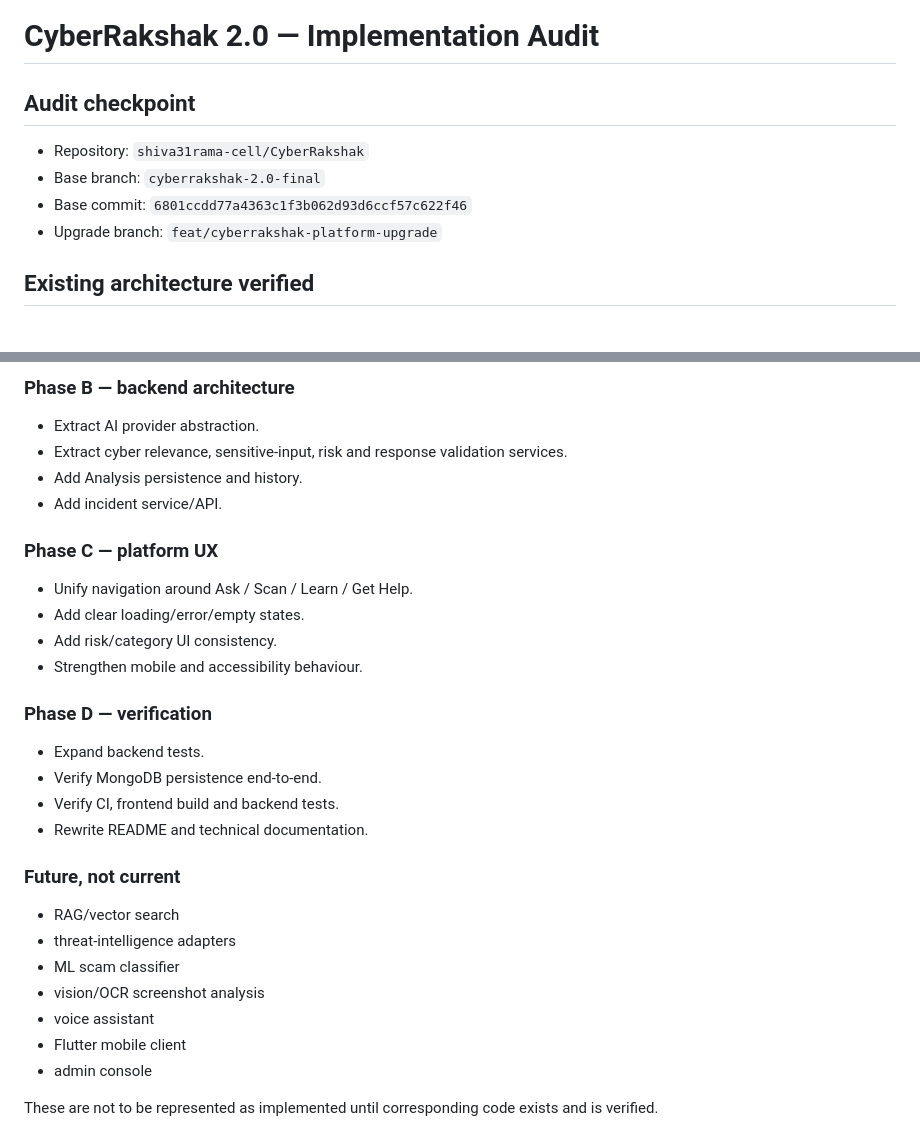
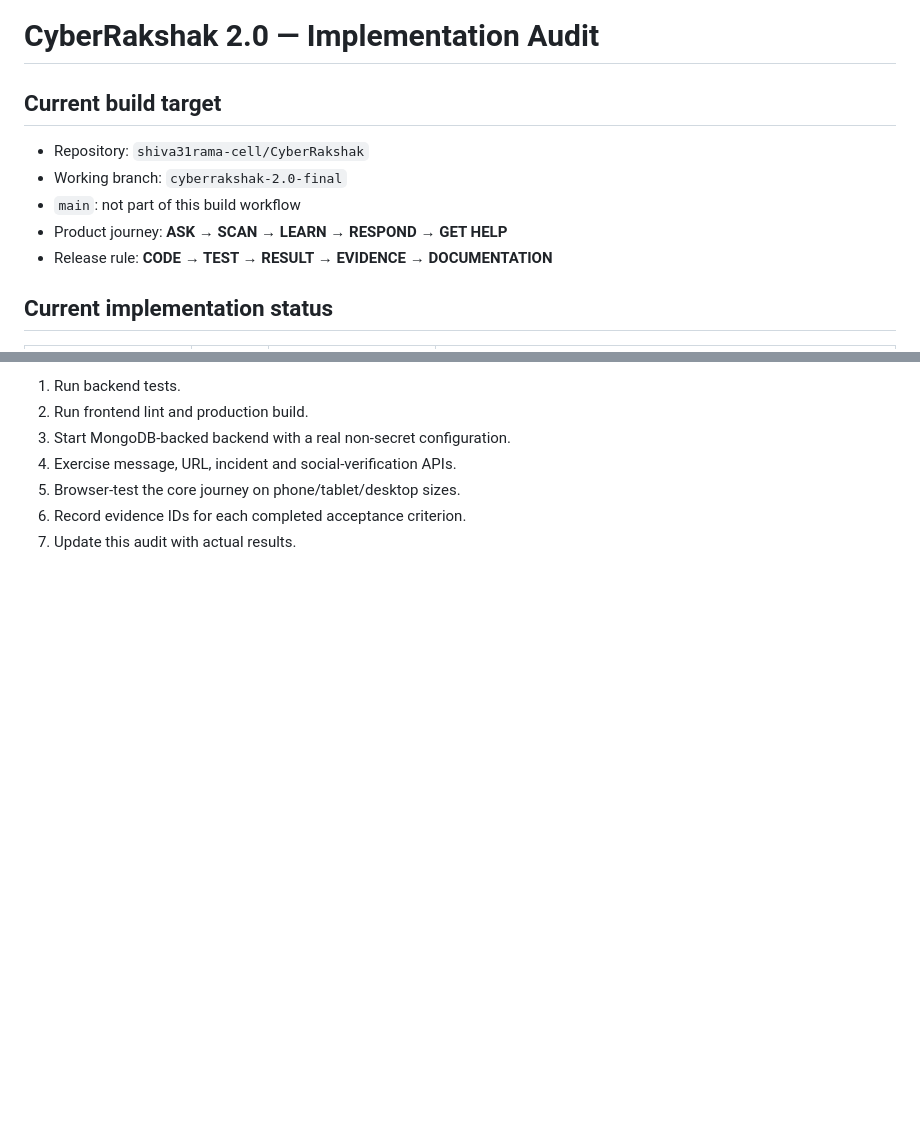
Before and after one commit to shiva31rama-cell/CyberRakshak, a Markdown page: docs/IMPLEMENTATION_AUDIT.md, 2 parts joined by grey strips. Drawn GitHub-style; blank space fills up the shorter version.

```diff
--- a/docs/IMPLEMENTATION_AUDIT.md
+++ b/docs/IMPLEMENTATION_AUDIT.md
@@ -1,11 +1,12 @@
 # CyberRakshak 2.0 — Implementation Audit
 
-## Audit checkpoint
+## Current build target
 
 - Repository: `shiva31rama-cell/CyberRakshak`
-- Base branch: `cyberrakshak-2.0-final`
-- Base commit: `6801ccdd77a4363c1f3b062d93d6ccf57c622f46`
-- Upgrade branch: `feat/cyberrakshak-platform-upgrade`
+- Working branch: `cyberrakshak-2.0-final`
+- `main`: not part of this build workflow
+- Product journey: **ASK → SCAN → LEARN → RESPOND → GET HELP**
+- Release rule: **CODE → TEST → RESULT → EVIDENCE → DOCUMENTATION**
 
-## Existing architecture verified
+## Current implementation status
 
@@ -80,28 +88,7 @@ The current chat controller directly performs provider requests using `AI_API_UR
-### Phase B — backend architecture
-- Extract AI provider abstraction.
-- Extract cyber relevance, sensitive-input, risk and response validation services.
-- Add Analysis persistence and history.
-- Add incident service/API.
-
-### Phase C — platform UX
-- Unify navigation around Ask / Scan / Learn / Get Help.
-- Add clear loading/error/empty states.
-- Add risk/category UI consistency.
-- Strengthen mobile and accessibility behaviour.
-
-### Phase D — verification
-- Expand backend tests.
-- Verify MongoDB persistence end-to-end.
-- Verify CI, frontend build and backend tests.
-- Rewrite README and technical documentation.
-
-### Future, not current
-- RAG/vector search
-- threat-intelligence adapters
-- ML scam classifier
-- vision/OCR screenshot analysis
-- voice assistant
-- Flutter mobile client
-- admin console
-
-These are not to be represented as implemented until corresponding code exists and is verified.
+1. Run backend tests.
+2. Run frontend lint and production build.
+3. Start MongoDB-backed backend with a real non-secret configuration.
+4. Exercise message, URL, incident and social-verification APIs.
+5. Browser-test the core journey on phone/tablet/desktop sizes.
+6. Record evidence IDs for each completed acceptance criterion.
+7. Update this audit with actual results.
```
Also changed, not shown: other parts of docs/IMPLEMENTATION_AUDIT.md (+68 -61 lines).
